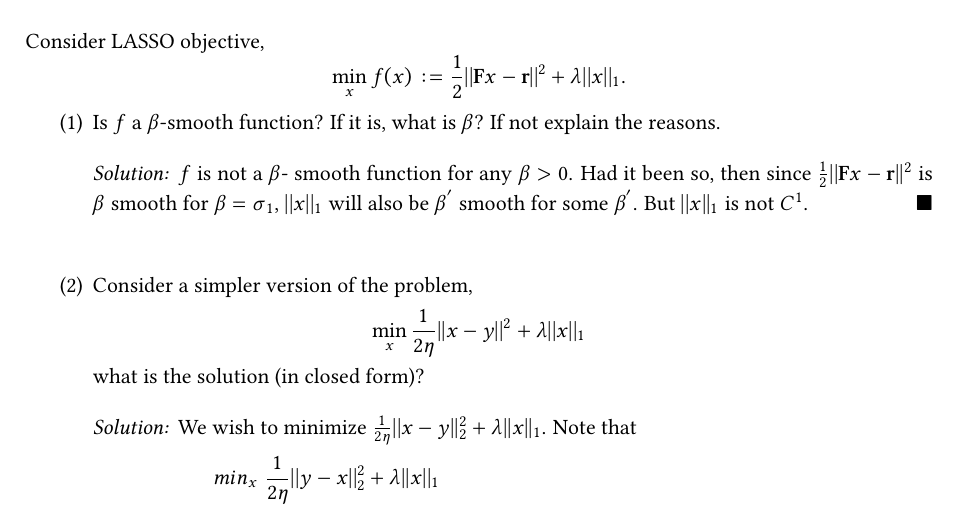
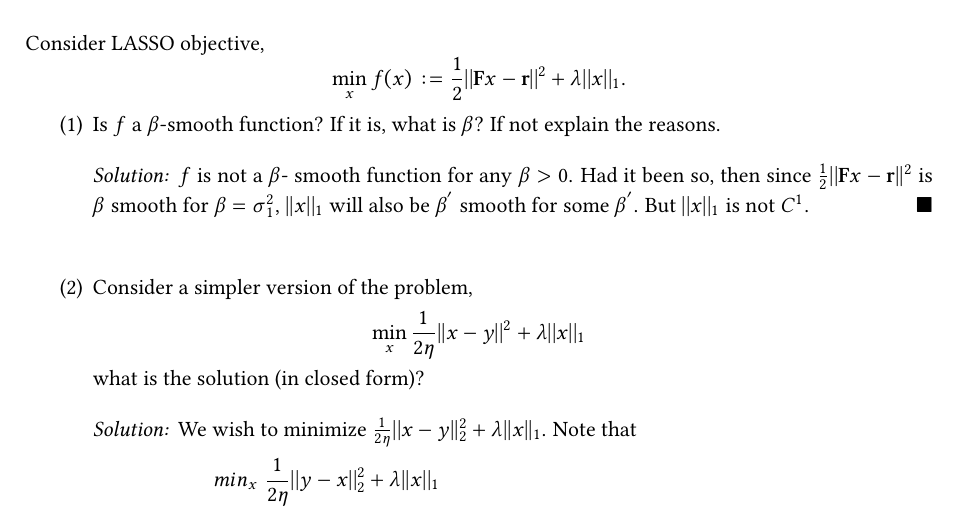
Before and after one commit to KartikVishwanathan/CFRM521, a LaTeX problem sheet (assignment1/521HW1_Iyer_Karthik.tex): part of page 2 of 4, cut so that both start at the same text. Compiled offline with pdfLaTeX.

Commit message:
Add files via upload

```diff
--- a/assignment1/521HW1_Iyer_Karthik.tex
+++ b/assignment1/521HW1_Iyer_Karthik.tex
@@ -125,7 +125,7 @@ Consider LASSO objective,
 \]
 \begin{enumerate}
 \item Is $f$ a $\beta$-smooth function? If it is,  what is $\beta$? If not explain the reasons.
-\begin{proof}[Solution:] $f$ is not a $\beta$- smooth function for any $\beta >0$. Had it been so, then since $\frac{1}{2}||\mathbf{F}x - \mathbf{r}||^2$ is $\beta$ smooth for $\beta = \sigma_1$, $||x||_1$ will also be $\beta^{'}$ smooth for some $\beta^{'}$. But $||x||_{1}$ is not $C^{1}$.
+\begin{proof}[Solution:] $f$ is not a $\beta$- smooth function for any $\beta >0$. Had it been so, then since $\frac{1}{2}||\mathbf{F}x - \mathbf{r}||^2$ is $\beta$ smooth for $\beta = \sigma_1^2$, $||x||_1$ will also be $\beta^{'}$ smooth for some $\beta^{'}$. But $||x||_{1}$ is not $C^{1}$.
 	\end{proof}
 \vskip 16pt
 \item Consider a simpler version of the problem,
```
Also changed, not shown: assignment1/521HW1_Iyer_Karthik.pdf, 1 other file.
